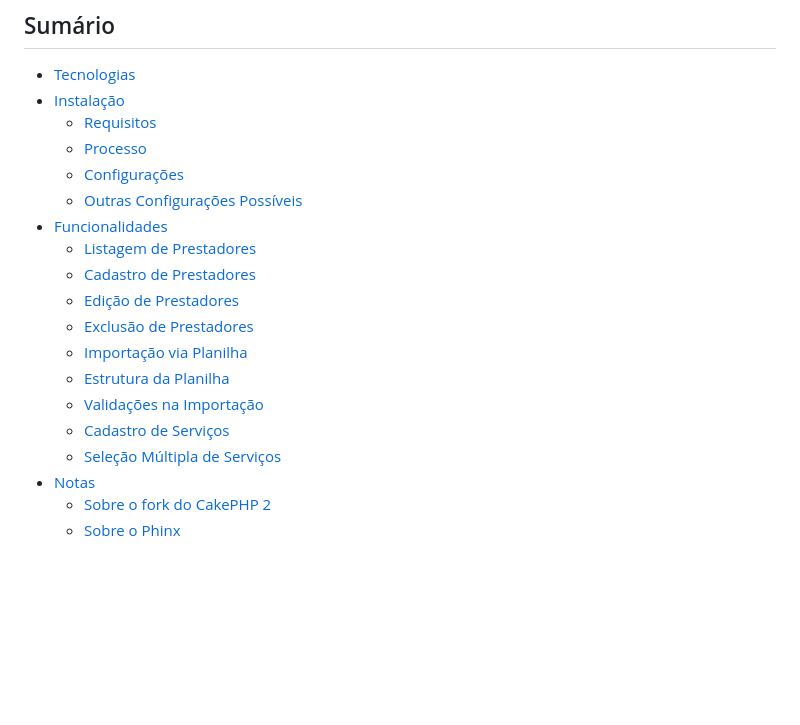
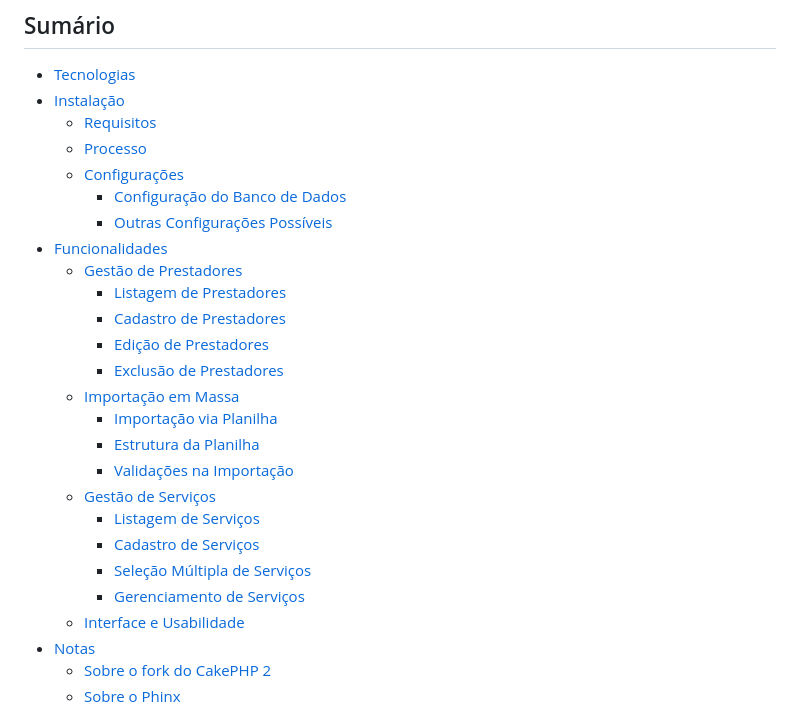
Before and after one commit to albertojbe/teste-fullstack, a Markdown page: README.md, the part around one of its changes. Rendered like a GitHub page; blank space fills up the shorter version.

```diff
--- a/README.md
+++ b/README.md
@@ -9,17 +9,24 @@ Esse sistema tem como objetivo oferecer de forma simples o gerenciamento de pres
   - [Requisitos](#requisitos)
   - [Processo](#processo)
   - [Configurações](#configurações)
-  - [Outras Configurações Possíveis](#outras-configurações-possíveis)
+    - [Configuração do Banco de Dados](#configuração-do-banco-de-dados)
+    - [Outras Configurações Possíveis](#outras-configurações-possíveis)
 - [Funcionalidades](#funcionalidades)
-  - [Listagem de Prestadores](#listagem-de-prestadores)
-  - [Cadastro de Prestadores](#cadastro-de-prestadores)
-  - [Edição de Prestadores](#edição-de-prestadores)
-  - [Exclusão de Prestadores](#exclusão-de-prestadores)
-  - [Importação via Planilha](#importação-via-planilha)
-  - [Estrutura da Planilha](#estrutura-da-planilha)
-  - [Validações na Importação](#validações-na-importação)
-  - [Cadastro de Serviços](#cadastro-de-serviços)
-  - [Seleção Múltipla de Serviços](#seleção-múltipla-de-serviços)
+  - [Gestão de Prestadores](#gestão-de-prestadores)
+    - [Listagem de Prestadores](#listagem-de-prestadores)
+    - [Cadastro de Prestadores](#cadastro-de-prestadores)
+    - [Edição de Prestadores](#edição-de-prestadores)
+    - [Exclusão de Prestadores](#exclusão-de-prestadores)
+  - [Importação em Massa](#importação-em-massa)
+    - [Importação via Planilha](#importação-via-planilha)
+    - [Estrutura da Planilha](#estrutura-da-planilha)
+    - [Validações na Importação](#validações-na-importação)
+  - [Gestão de Serviços](#gestão-de-serviços)
+    - [Listagem de Serviços](#listagem-de-serviços)
+    - [Cadastro de Serviços](#cadastro-de-serviços)
+    - [Seleção Múltipla de Serviços](#seleção-múltipla-de-serviços)
+    - [Gerenciamento de Serviços](#gerenciamento-de-serviços)
+  - [Interface e Usabilidade](#interface-e-usabilidade)
 - [Notas](#notas)
   - [Sobre o fork do CakePHP 2](#sobre-o-fork-do-cakephp-2)
   - [Sobre o Phinx](#sobre-o-phinx)
```
Also changed, not shown: other parts of README.md (+37 -10 lines).
